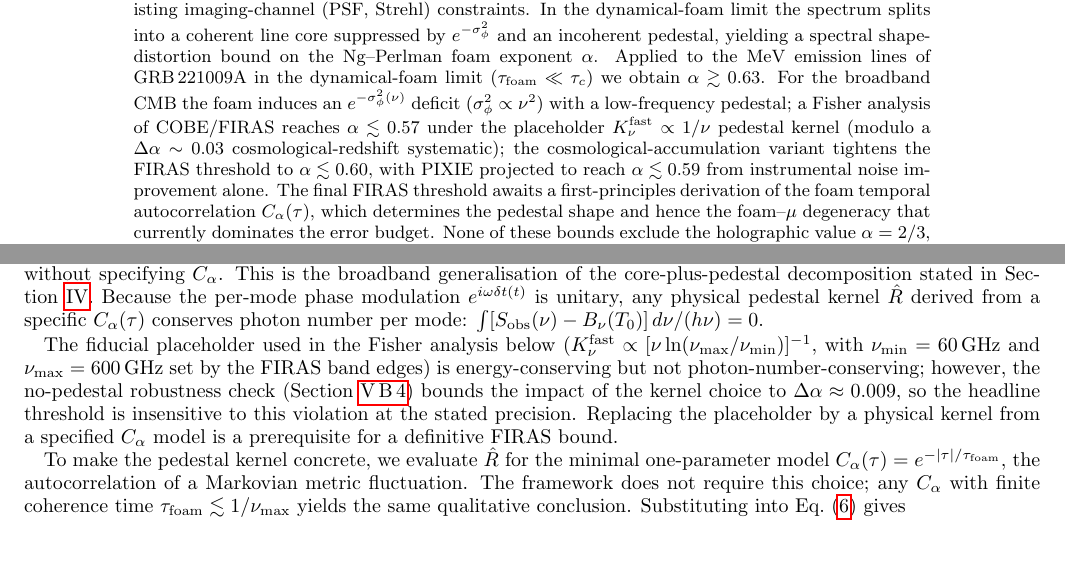
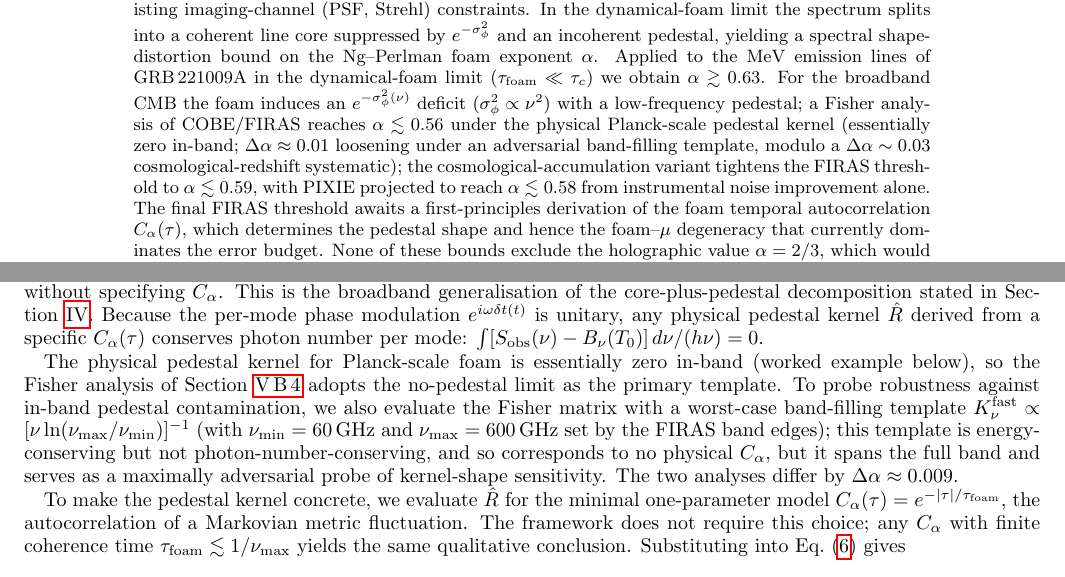
Before and after one commit to AlexGKim/foam, a LaTeX paper (docs/g1.tex): two parts of pages 1 and 10 of 15, joined at a grey line, cut so that both start at the same text. Compiled offline with pdfLaTeX.

Commit message:
Promote physical pedestal kernel to primary; demote K_ν^fast to robustness check
The placeholder K_ν^fast pedestal kernel was previously the primary
Fisher template (headline α ≲ 0.57), with the no-pedestal limit
shown as a robustness check yielding α ≲ 0.56. The Change 4 worked
example established that the physical Planck-scale pedestal is
essentially zero in the FIRAS band, so the no-pedestal limit IS the
physically-realized case. Invert the framing throughout:

- Physical kernel is now the primary Fisher template, with headline
  α ≲ 0.56.
- K_ν^fast remains in the paper as a worst-case adversarial
  band-filling template, used to quantify robustness against in-band
  pedestal contamination at Δα ≈ 0.009.

Edits:

1. §V.B.2 placeholder paragraph reframed: opens with "The physical
   pedestal kernel for Planck-scale foam is essentially zero in-band
   (worked example below), so the Fisher analysis adopts the
   no-pedestal limit as the primary template." K_ν^fast introduced
   as a "maximally adversarial probe of kernel-shape sensitivity."

2. §V.B.4 closing reframed: physical kernel → headline 0.56;
   K_ν^fast Fisher result quoted as the robustness number with
   explicit "loosening that quantifies robustness against worst-case
   in-band pedestal contamination" framing. Line 1178 ("yields the
   threshold α ≲ 0.57") gets the K_ν^fast template label.

3. Numerical updates across §V.B.1, §V.B.2, §V.B.5, §V.B.6, and
   conclusions: 0.57 → 0.56 (headline), 0.60 → 0.59 (cosmological-
   accumulation variant under physical kernel). 8 locations.

4. Abstract reframed: 0.57 → 0.56 (primary, physical kernel),
   0.60 → 0.59 (cosmological-accumulation variant), PIXIE 0.59
   → 0.58. Placeholder no longer named; framed as "physical
   Planck-scale pedestal kernel... essentially zero in-band; ±0.01
   loosening under an adversarial band-filling template."

Numerical content of the Fisher analysis is unchanged. The
calculation still uses K_ν^fast as the template internally; the
no-pedestal/physical result is derived as a Δα ≈ 0.009 shift via
the logarithmic Ng-Perlman relation, as before. Only the framing
of which result is headline and which is robustness check has
inverted.

Surviving "0.57" references (lines 1178, 1205) are correctly
labeled with the "K_ν^fast template" qualifier — those are the
robustness-check number, not the headline.

Co-Authored-By: Claude Opus 4.7 <noreply@anthropic.com>

```diff
--- a/docs/g1.tex
+++ b/docs/g1.tex
@@ -36,12 +36,13 @@ Applied to the MeV emission lines of GRB\,221009A in the dynamical-foam
 limit ($\tau_{\rm foam}\ll\tau_c$) we obtain $\alpha \gtrsim 0.63$.
 For the broadband CMB the foam induces an $e^{-\sigma_\phi^2(\nu)}$ deficit
 ($\sigma_\phi^2 \propto \nu^2$) with a low-frequency pedestal; a Fisher
-analysis of COBE/FIRAS reaches $\alpha \lesssim 0.57$ under the placeholder
-$K_\nu^{\rm fast}\propto 1/\nu$ pedestal kernel (modulo a
-$\Delta\alpha\sim 0.03$ cosmological-redshift systematic); the
-cosmological-accumulation variant tightens the FIRAS threshold to
-$\alpha\lesssim 0.60$, with PIXIE projected to reach
-$\alpha\lesssim 0.59$ from instrumental noise improvement alone.  The final FIRAS threshold awaits
+analysis of COBE/FIRAS reaches $\alpha \lesssim 0.56$ under the
+physical Planck-scale pedestal kernel (essentially zero in-band;
+$\Delta\alpha\approx 0.01$ loosening under an adversarial band-filling
+template, modulo a $\Delta\alpha\sim 0.03$ cosmological-redshift
+systematic); the cosmological-accumulation variant tightens the
+FIRAS threshold to $\alpha\lesssim 0.59$, with PIXIE projected to
+reach $\alpha\lesssim 0.58$ from instrumental noise improvement alone.  The final FIRAS threshold awaits
 a first-principles derivation of the foam temporal autocorrelation
 $C_\alpha(\tau)$, which determines the pedestal shape and hence the
 foam--$\mu$ degeneracy that currently dominates the error budget. None of these bounds exclude
@@ -1015,17 +1016,19 @@ unitary, any physical pedestal kernel $\hat{R}$ derived from a
 specific $C_\alpha(\tau)$ conserves photon number per mode:
 $\int [S_{\rm obs}(\nu)-B_\nu(T_0)]\,d\nu/(h\nu)=0$.
 
-The fiducial placeholder used in the Fisher analysis below
-($K_\nu^{\rm fast}\propto[\nu\ln(\nu_{\rm max}/\nu_{\rm min})]^{-1}$,
-with $\nu_{\rm min}=60$\,GHz and $\nu_{\rm max}=600$\,GHz set by the
-FIRAS band edges) is
-energy-conserving but not photon-number-conserving; however, the
-no-pedestal robustness check (Section~\ref{sec:CMB_degeneracy}) bounds
-the impact of the kernel choice to $\Delta\alpha\approx 0.009$, so the
-headline threshold is insensitive to this violation at the stated
-precision.  Replacing the placeholder by a physical kernel from a
-specified $C_\alpha$ model is a prerequisite for a definitive FIRAS
-bound.
+The physical pedestal kernel for Planck-scale foam is essentially
+zero in-band (worked example below), so the Fisher analysis of
+Section~\ref{sec:CMB_degeneracy} adopts the no-pedestal limit as the
+primary template.  To probe robustness against in-band pedestal
+contamination, we also evaluate the Fisher matrix with a worst-case
+band-filling template
+$K_\nu^{\rm fast}\propto[\nu\ln(\nu_{\rm max}/\nu_{\rm min})]^{-1}$
+(with $\nu_{\rm min}=60$\,GHz and $\nu_{\rm max}=600$\,GHz set by the
+FIRAS band edges); this template is energy-conserving but not
+photon-number-conserving, and so corresponds to no physical
+$C_\alpha$, but it spans the full band and serves as a maximally
+adversarial probe of kernel-shape sensitivity.  The two analyses
+differ by $\Delta\alpha\approx 0.009$.
 
 To make the pedestal kernel concrete, we evaluate $\hat{R}$ for the
 minimal one-parameter model $C_\alpha(\tau)=e^{-|\tau|/\tau_{\rm foam}}$,
```
Also changed, not shown: docs/g1.tex (56 more changed lines).
